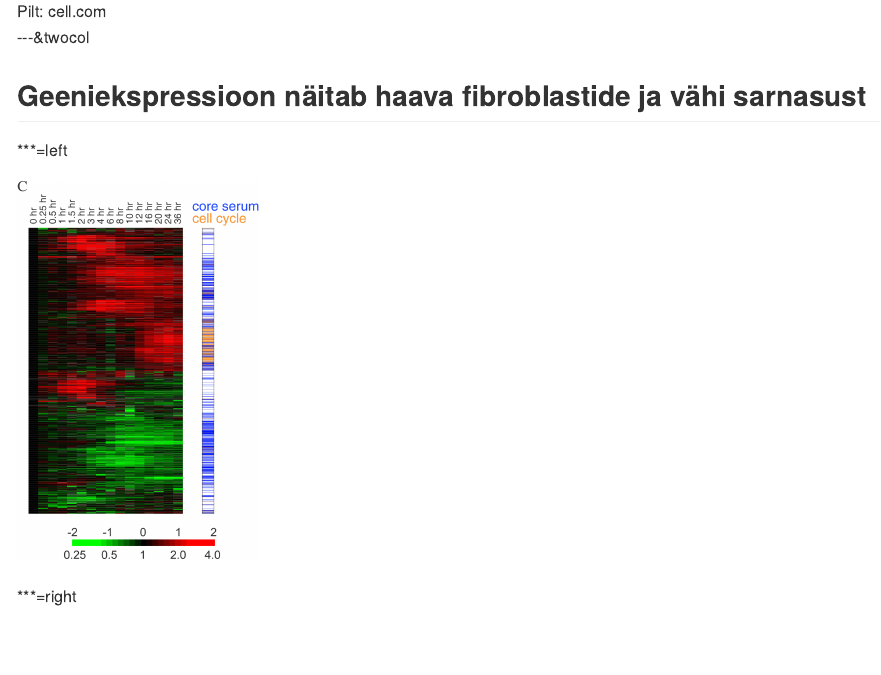
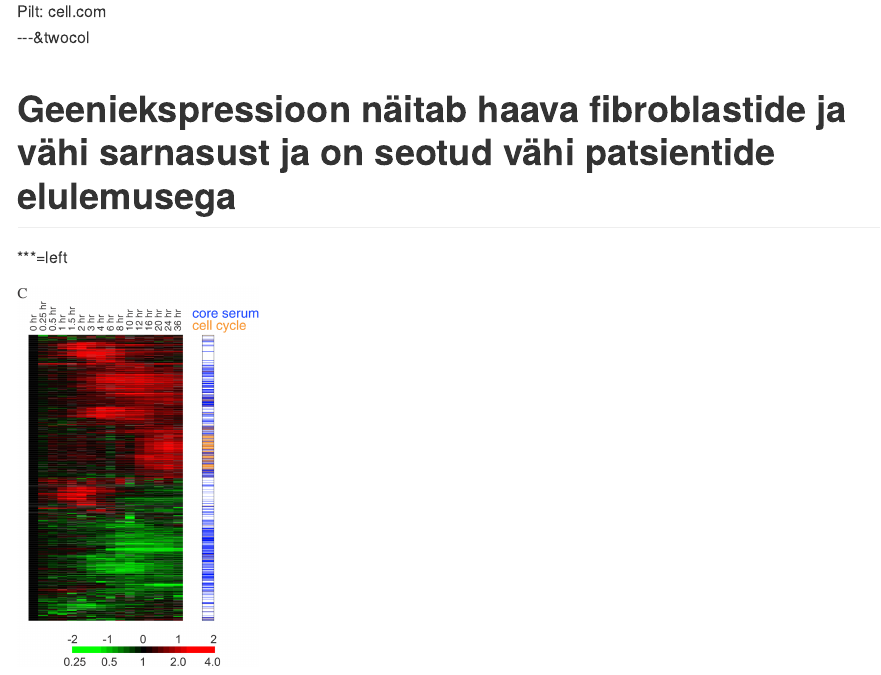
Before and after one commit to Onkobioloogia/Mikrokeskkond-ja-metastaas, an R Markdown document (index.Rmd): the page in a window 1100 px wide, from 5800 px down. The pictures show the output file index.md that the author committed with the source, drawn offline in the style of GitHub.

Commit message:
publishing deck

```diff
--- a/index.Rmd
+++ b/index.Rmd
@@ -273,7 +273,7 @@ http://dx.doi.org/10.1158/0008-5472.CAN-11-0034
 
 ---&twocol
 
-## Geeniekspressioon näitab haava fibroblastide ja vähi sarnasust
+# Geeniekspressioon näitab haava fibroblastide ja vähi sarnasust ja on seotud vähi patsientide elulemusega
 
 ***=left
 
```
Also changed, not shown: index.html, index.md.
